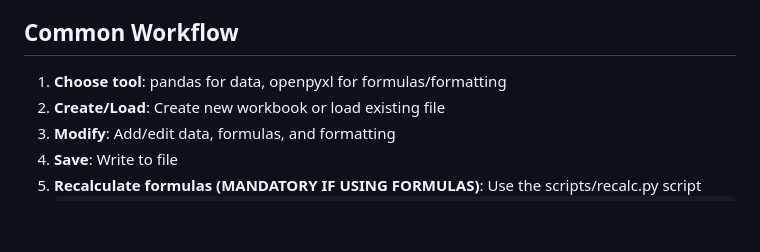
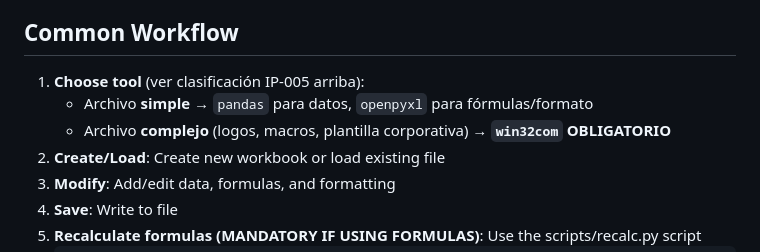
Before and after one commit to ingjaviergomezm/el-camello, a Markdown page: skills/xlsx/SKILL.md, the part around one of its changes. Rendered like a GitHub page; blank space fills up the shorter version.

Commit message:
feat(phva): aplicar lecciones IP-005 e IP-006 a skill xlsx

```diff
--- a/skills/xlsx/SKILL.md
+++ b/skills/xlsx/SKILL.md
@@ -130,7 +194,9 @@ sheet['D20'] = '=AVERAGE(D2:D19)'
 This applies to ALL calculations - totals, percentages, ratios, differences, etc. The spreadsheet should be able to recalculate when source data changes.
 
 ## Common Workflow
-1. **Choose tool**: pandas for data, openpyxl for formulas/formatting
+1. **Choose tool** (ver clasificación IP-005 arriba):
+   - Archivo **simple** → `pandas` para datos, `openpyxl` para fórmulas/formato
+   - Archivo **complejo** (logos, macros, plantilla corporativa) → **`win32com` OBLIGATORIO**
 2. **Create/Load**: Create new workbook or load existing file
 3. **Modify**: Add/edit data, formulas, and formatting
 4. **Save**: Write to file
```
Also changed, not shown: other parts of skills/xlsx/SKILL.md (+64 -0 lines).
